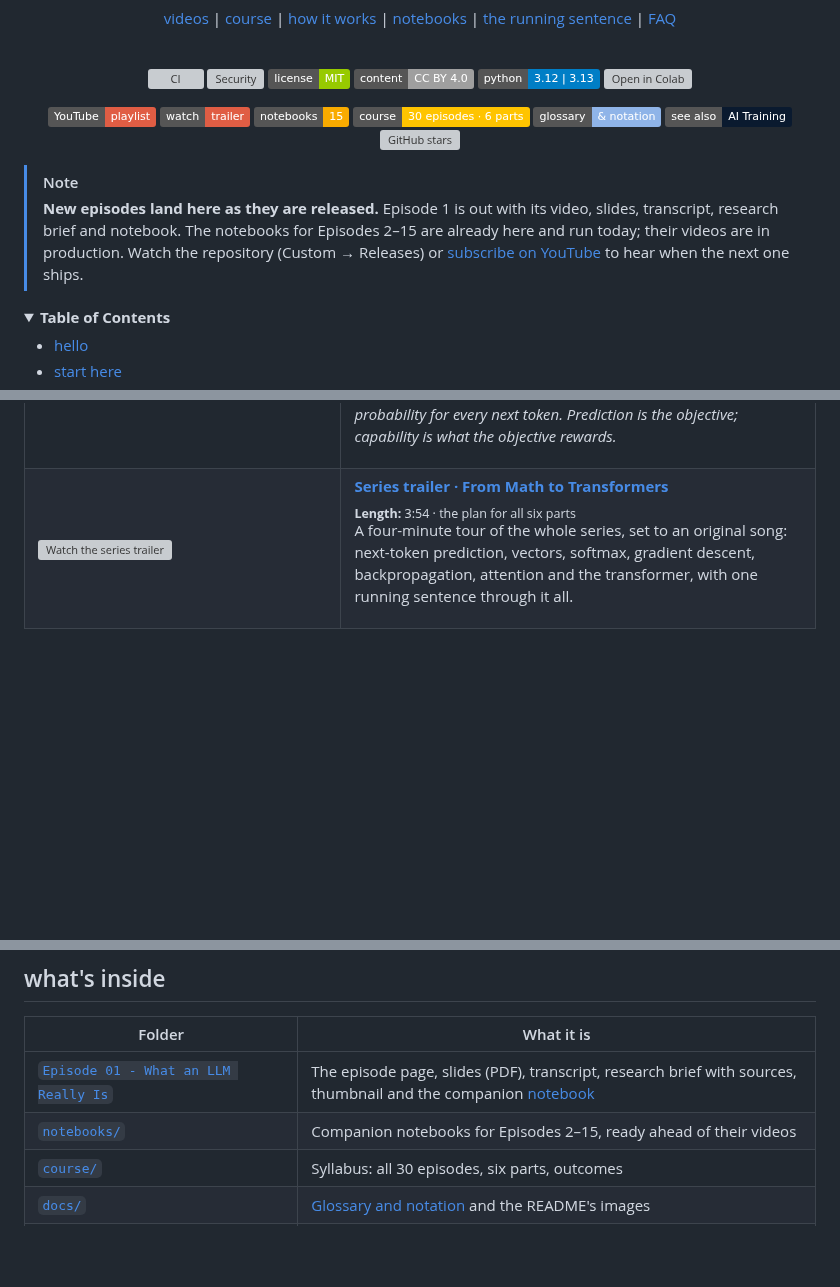
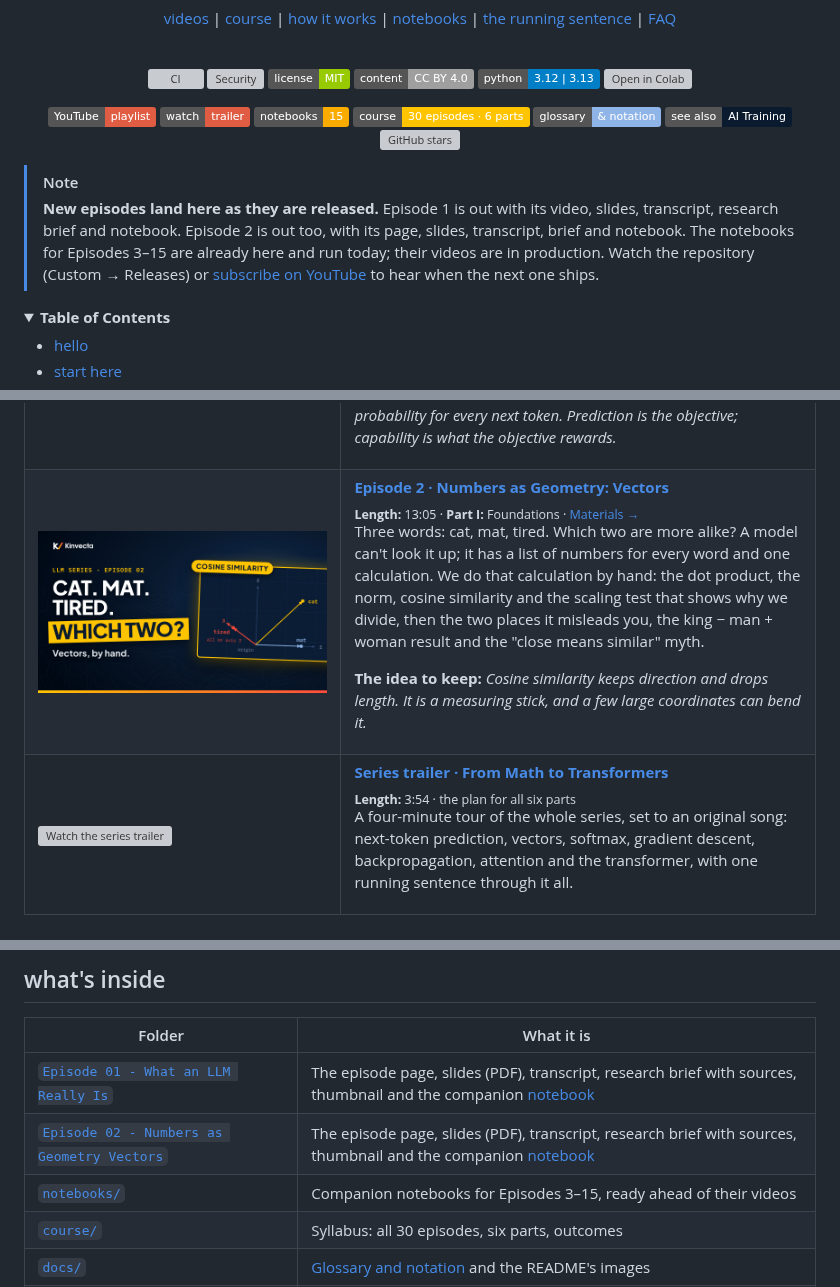
Before and after one commit to Kinvecta/how-llms-work, a Markdown page: README.md, 3 parts joined by grey strips. Rendered like a GitHub page; pictures changed too: Episode 02 - Numbers as Geometry Vectors/thumbnail.png (added); folded sections open; badges without logos; blank space fills up the shorter version; grey boxes are pictures that could not be loaded.

```diff
--- a/README.md
+++ b/README.md
@@ -28,7 +28,7 @@
 </p>
 
 > [!NOTE]
-> **New episodes land here as they are released.** Episode 1 is out with its video, slides, transcript, research brief and notebook. The notebooks for Episodes 2–15 are already here and run today; their videos are in production. Watch the repository (Custom → Releases) or [subscribe on YouTube](https://www.youtube.com/playlist?list=PLAw1yNagEJRM) to hear when the next one ships.
+> **New episodes land here as they are released.** Episode 1 is out with its video, slides, transcript, research brief and notebook. Episode 2 is out too, with its page, slides, transcript, brief and notebook. The notebooks for Episodes 3–15 are already here and run today; their videos are in production. Watch the repository (Custom → Releases) or [subscribe on YouTube](https://www.youtube.com/playlist?list=PLAw1yNagEJRM) to hear when the next one ships.
 
 <details>
 <summary><b>Table of Contents</b></summary>
@@ -233,5 +233,14 @@ Watch in order in the [YouTube playlist](https://www.youtube.com/playlist?list=P
 </td>
 </tr>
 <tr>
-<td width="40%"><a href="https://youtu.be/zB1HGmqiRDM"><img src="docs/assets/trailer-thumbnail.png" width="100%" alt="Watch the series trailer"></a></td>
+<td width="40%"><a href="https://youtu.be/onxRHQlY-TI"><img src="Episode%2002%20-%20Numbers%20as%20Geometry%20Vectors/thumbnail.png" width="100%" alt="Watch Episode 2: Numbers as Geometry: Vectors"></a></td>
+<td valign="top">
+<b><a href="https://youtu.be/onxRHQlY-TI">Episode 2 · Numbers as Geometry: Vectors</a></b><br>
+<sub><b>Length:</b> 13:05 · <b>Part I:</b> Foundations · <a href="Episode%2002%20-%20Numbers%20as%20Geometry%20Vectors/">Materials&nbsp;→</a></sub>
+<p>Three words: cat, mat, tired. Which two are more alike? A model can't look it up; it has a list of numbers for every word and one calculation. We do that calculation by hand: the dot product, the norm, cosine similarity and the scaling test that shows why we divide, then the two places it misleads you, the king − man + woman result and the "close means similar" myth.</p>
+<p><b>The idea to keep:</b> <i>Cosine similarity keeps direction and drops length. It is a measuring stick, and a few large coordinates can bend it.</i></p>
+</td>
+</tr>
+<tr>
+<td width="40%"><a href="https://youtu.be/rXTCgq-qoJA"><img src="docs/assets/trailer-thumbnail.png" width="100%" alt="Watch the series trailer"></a></td>
 <td width="60%" valign="top">
@@ -335,7 +344,8 @@ Used the series in a class, a study group, or to build something? Share it in [D
 | Folder | What it is |
 |---|---|
 | [`Episode 01 - What an LLM Really Is`](Episode%2001%20-%20What%20an%20LLM%20Really%20Is/) | The episode page, slides (PDF), transcript, research brief with sources, thumbnail and the companion [notebook](Episode%2001%20-%20What%20an%20LLM%20Really%20Is/notebook.ipynb) |
-| [`notebooks/`](notebooks/) | Companion notebooks for Episodes 2–15, ready ahead of their videos |
+| [`Episode 02 - Numbers as Geometry Vectors`](Episode%2002%20-%20Numbers%20as%20Geometry%20Vectors/) | The episode page, slides (PDF), transcript, research brief with sources, thumbnail and the companion [notebook](Episode%2002%20-%20Numbers%20as%20Geometry%20Vectors/notebook.ipynb) |
+| [`notebooks/`](notebooks/) | Companion notebooks for Episodes 3–15, ready ahead of their videos |
 | [`course/`](course/) | Syllabus: all 30 episodes, six parts, outcomes |
 | [`docs/`](docs/) | [Glossary and notation](docs/glossary.md) and the README's images |
 | [`tools/`](tools/) | `check_notebooks.py`, which runs every notebook and its asserts |
```
Also changed, not shown: other parts of README.md (+8 -8 lines), Episode 01 - What an LLM Really Is/README.md (+1 -1 lines), Episode 02 - Numbers as Geometry Vectors/README.md (added, +121 -0 lines), Episode 02 - Numbers as Geometry Vectors/research-brief.md (added, +130 -0 lines), course/README.md (+3 -3 lines), 5 other files.
